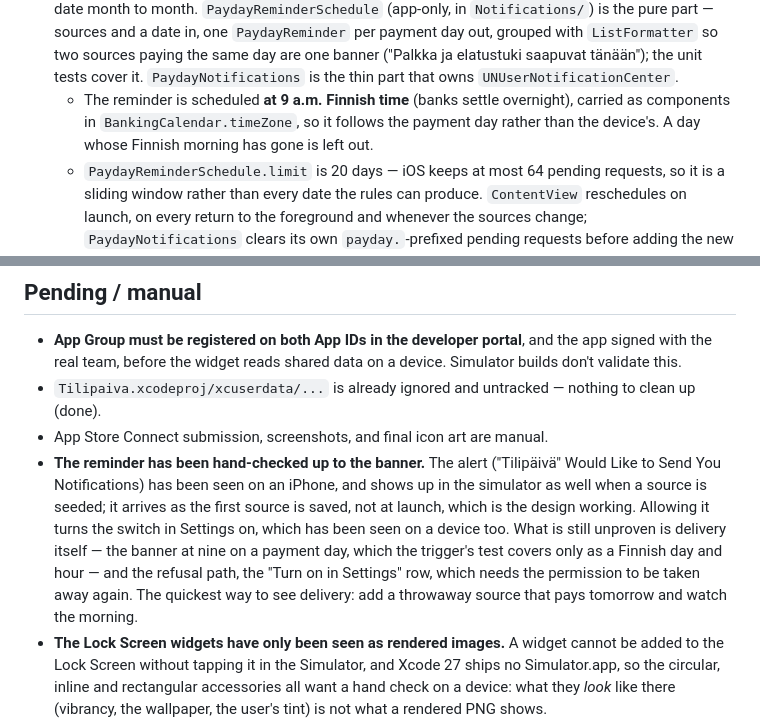
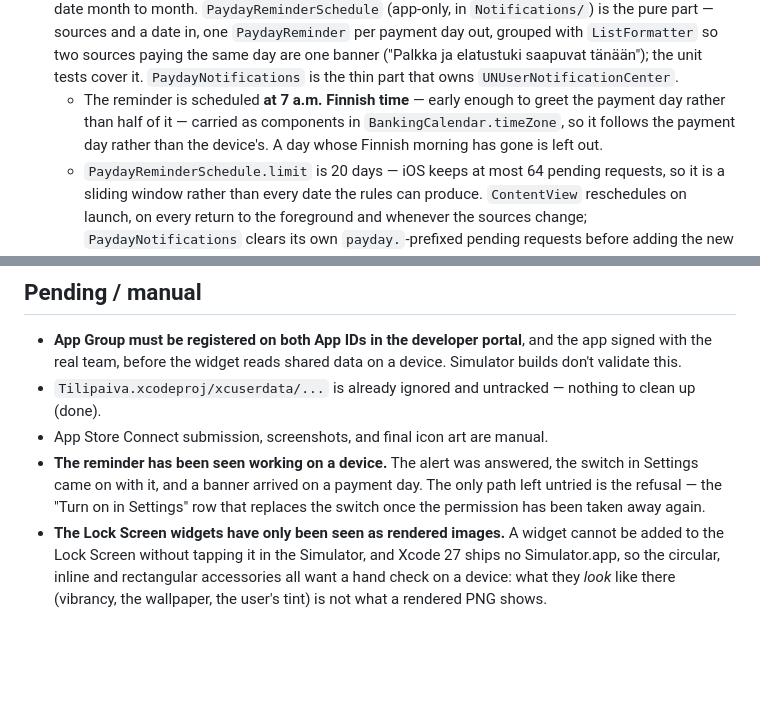
Before and after one commit to rkoponen/tilipaiva, a Markdown page: AGENTS.md, 2 parts joined by grey strips. Rendered like a GitHub page; blank space fills up the shorter version.

Commit message:
Note the new hour, and that the reminder has arrived
The banner has now been seen on a device on a payment day, with the
switch on from the answered prompt. Only the refusal path — the row that
replaces the switch once the permission is taken away — is still untried.

```diff
--- a/AGENTS.md
+++ b/AGENTS.md
@@ -274,10 +274,10 @@ Note: `PaymentSource` uses the synthesized Codable, so JSON must include `name`
   sources paying the same day are one banner ("Palkka ja elatustuki saapuvat
   tänään"); the unit tests cover it. `PaydayNotifications` is the thin part that
   owns `UNUserNotificationCenter`.
-  - The reminder is scheduled **at 9 a.m. Finnish time** (banks settle
-    overnight), carried as components in `BankingCalendar.timeZone`, so it
-    follows the payment day rather than the device's. A day whose Finnish
-    morning has gone is left out.
+  - The reminder is scheduled **at 7 a.m. Finnish time** — early enough to
+    greet the payment day rather than half of it — carried as components in
+    `BankingCalendar.timeZone`, so it follows the payment day rather than the
+    device's. A day whose Finnish morning has gone is left out.
   - `PaydayReminderSchedule.limit` is 20 days — iOS keeps at most 64 pending
     requests, so it is a sliding window rather than every date the rules can
     produce. `ContentView` reschedules on launch, on every return to the
@@ -348,16 +348,10 @@ it.
 - `Tilipaiva.xcodeproj/xcuserdata/...` is already ignored and untracked — nothing
   to clean up (done).
 - App Store Connect submission, screenshots, and final icon art are manual.
-- **The reminder has been hand-checked up to the banner.** The alert
-  ("Tilipäivä" Would Like to Send You Notifications) has been seen on an iPhone,
-  and shows up in the simulator as well when a source is seeded; it arrives as
-  the first source is saved, not at launch, which is the design working.
-  Allowing it turns the switch in Settings on, which has been seen on a device
-  too. What is still unproven is delivery itself — the banner at nine on a
-  payment day, which the trigger's test covers only as a Finnish day and hour —
-  and the refusal path, the "Turn on in Settings" row, which needs the
-  permission to be taken away again. The quickest way to see delivery: add a
-  throwaway source that pays tomorrow and watch the morning.
+- **The reminder has been seen working on a device.** The alert was answered,
+  the switch in Settings came on with it, and a banner arrived on a payment day.
+  The only path left untried is the refusal — the "Turn on in Settings" row that
+  replaces the switch once the permission has been taken away again.
 - **The Lock Screen widgets have only been seen as rendered images.** A widget
   cannot be added to the Lock Screen without tapping it in the Simulator, and
   Xcode 27 ships no Simulator.app, so the circular, inline and rectangular
```
